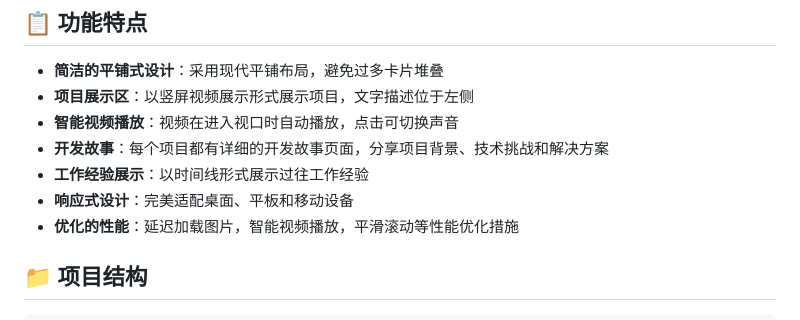
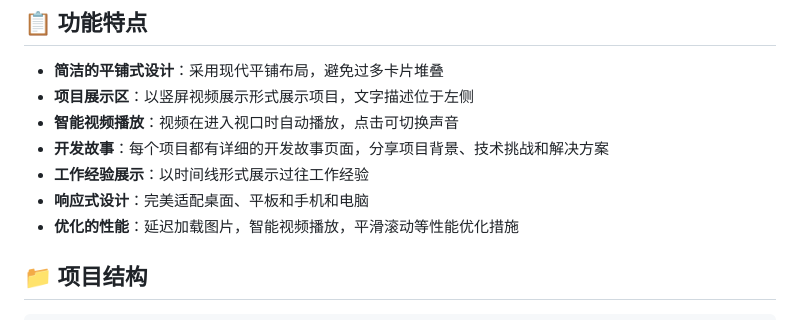
Before and after one commit to adalyn1211/gerenwangzhan, a Markdown page: README.md, the part around the change. GitHub-like rendering.

```diff
--- a/README.md
+++ b/README.md
@@ -9,7 +9,7 @@
 - **智能视频播放**：视频在进入视口时自动播放，点击可切换声音
 - **开发故事**：每个项目都有详细的开发故事页面，分享项目背景、技术挑战和解决方案
 - **工作经验展示**：以时间线形式展示过往工作经验
-- **响应式设计**：完美适配桌面、平板和移动设备
+- **响应式设计**：完美适配桌面、平板和手机和电脑
 - **优化的性能**：延迟加载图片，智能视频播放，平滑滚动等性能优化措施
 
 ## 📁 项目结构
```
